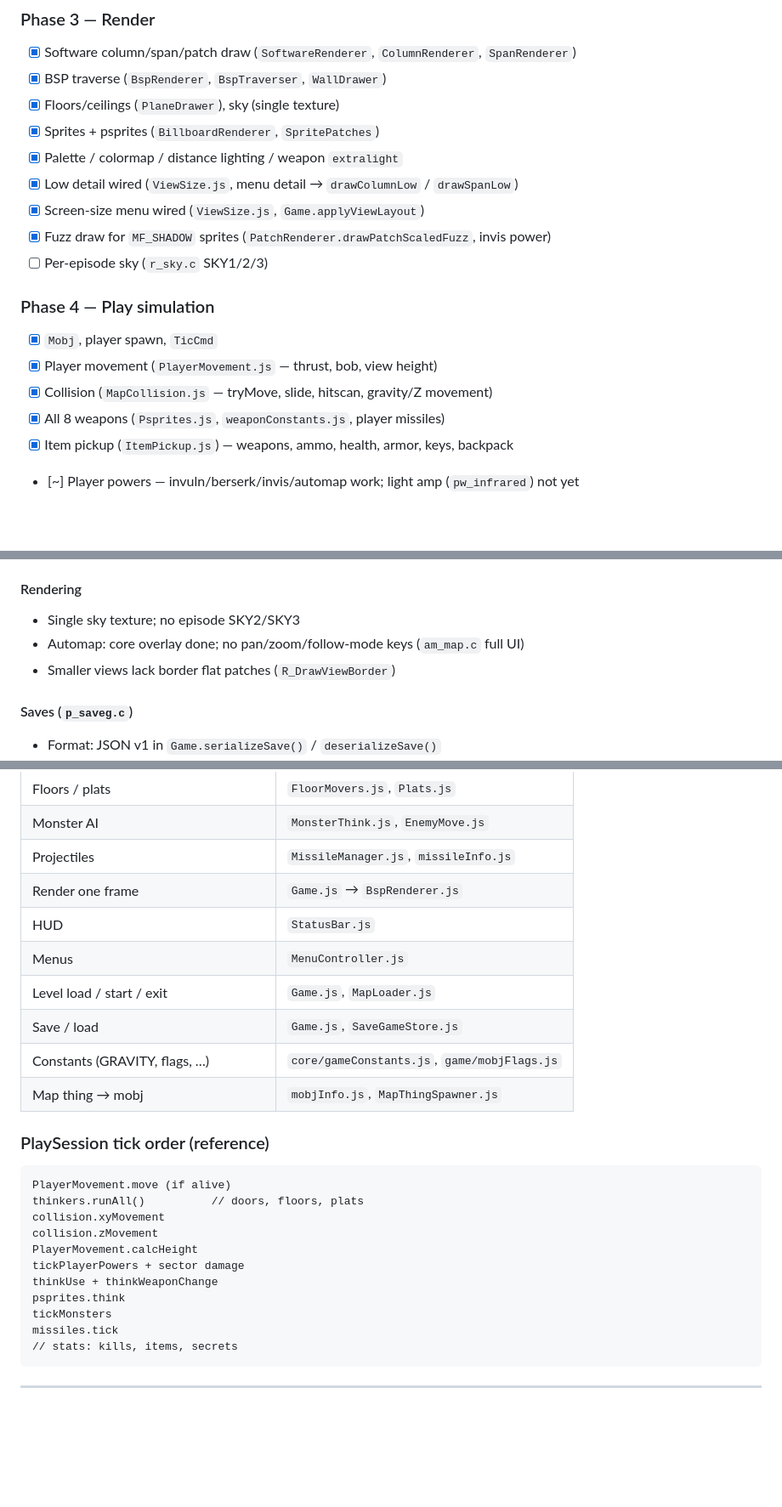
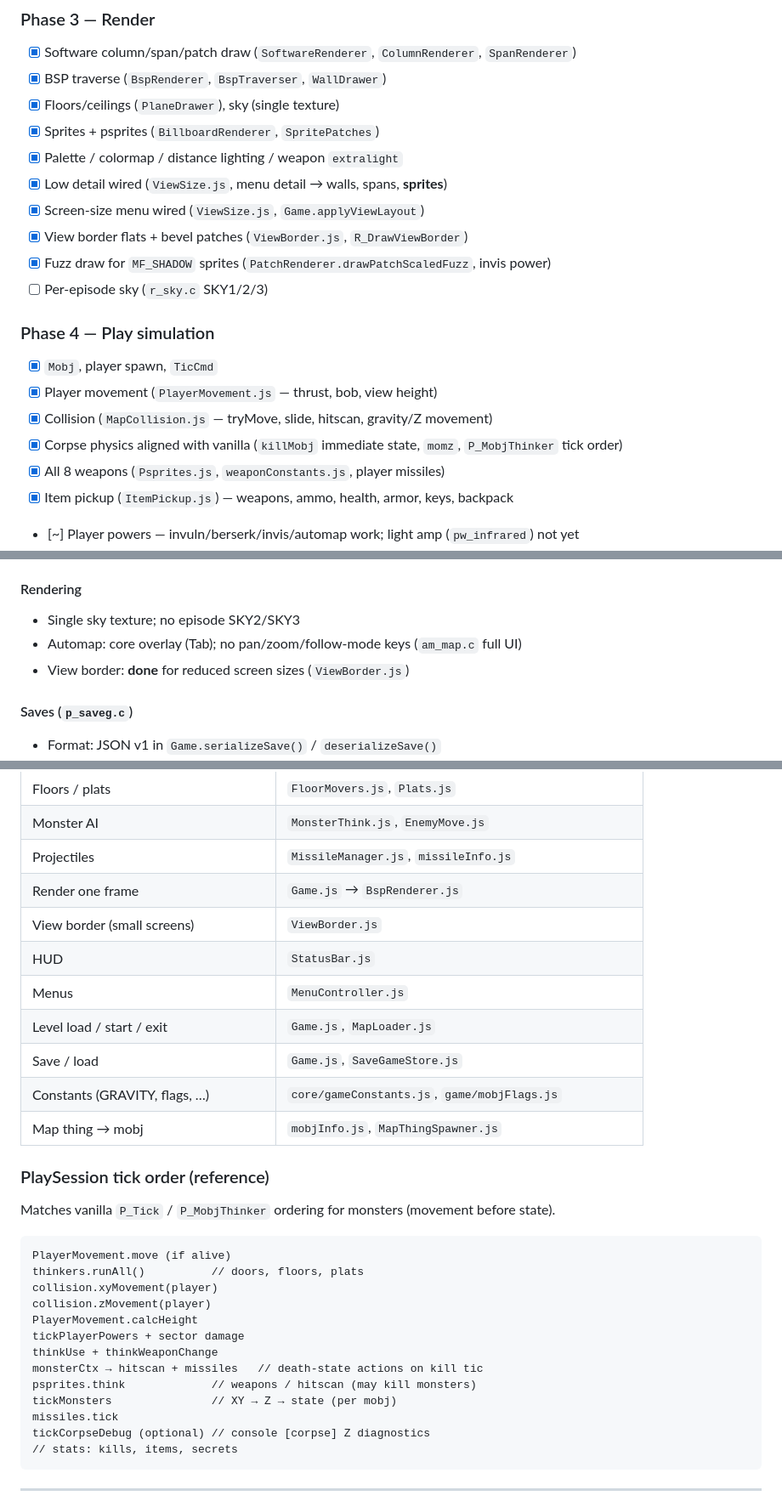
Before and after one commit to joepaddyroe/DoomJS, a Markdown page: PROJECT.md, 3 parts joined by grey strips. Shown at 85% size. Drawn GitHub-style; blank space fills up the shorter version.

````diff
--- a/PROJECT.md
+++ b/PROJECT.md
@@ -172,8 +210,9 @@ Legend: `[x]` done · `[~]` partial · `[ ]` not started
 - [x] Floors/ceilings (`PlaneDrawer`), sky (single texture)
 - [x] Sprites + psprites (`BillboardRenderer`, `SpritePatches`)
 - [x] Palette / colormap / distance lighting / weapon `extralight`
-- [x] Low detail wired (`ViewSize.js`, menu detail → `drawColumnLow` / `drawSpanLow`)
+- [x] Low detail wired (`ViewSize.js`, menu detail → walls, spans, **sprites**)
 - [x] Screen-size menu wired (`ViewSize.js`, `Game.applyViewLayout`)
+- [x] View border flats + bevel patches (`ViewBorder.js`, `R_DrawViewBorder`)
 - [x] Fuzz draw for `MF_SHADOW` sprites (`PatchRenderer.drawPatchScaledFuzz`, invis power)
 - [ ] Per-episode sky (`r_sky.c` SKY1/2/3)
 
@@ -181,6 +220,7 @@ Legend: `[x]` done · `[~]` partial · `[ ]` not started
 - [x] `Mobj`, player spawn, `TicCmd`
 - [x] Player movement (`PlayerMovement.js` — thrust, bob, view height)
 - [x] Collision (`MapCollision.js` — tryMove, slide, hitscan, gravity/Z movement)
+- [x] Corpse physics aligned with vanilla (`killMobj` immediate state, `momz`, `P_MobjThinker` tick order)
 - [x] All 8 weapons (`Psprites.js`, `weaponConstants.js`, player missiles)
 - [x] Item pickup (`ItemPickup.js`) — weapons, ammo, health, armor, keys, backpack
 - [~] Player powers — invuln/berserk/invis/automap work; light amp (`pw_infrared`) not yet
@@ -299,8 +342,8 @@ See `UseSpecialLine.js`, `CrossSpecialLine.js` for exact `switch` cases.
 
 #### Rendering
 - Single sky texture; no episode SKY2/SKY3
-- Automap: core overlay done; no pan/zoom/follow-mode keys (`am_map.c` full UI)
-- Smaller views lack border flat patches (`R_DrawViewBorder`)
+- Automap: core overlay (Tab); no pan/zoom/follow-mode keys (`am_map.c` full UI)
+- View border: **done** for reduced screen sizes (`ViewBorder.js`)
 
 #### Saves (`p_saveg.c`)
 - Format: JSON v1 in `Game.serializeSave()` / `deserializeSave()`
@@ -367,6 +412,7 @@ Use this when choosing what to port next. Goal: **complete Doom 1 (shareware + r
 | Monster AI | `MonsterThink.js`, `EnemyMove.js` |
 | Projectiles | `MissileManager.js`, `missileInfo.js` |
 | Render one frame | `Game.js` → `BspRenderer.js` |
+| View border (small screens) | `ViewBorder.js` |
 | HUD | `StatusBar.js` |
 | Menus | `MenuController.js` |
 | Level load / start / exit | `Game.js`, `MapLoader.js` |
@@ -376,17 +422,21 @@ Use this when choosing what to port next. Goal: **complete Doom 1 (shareware + r
 
 ### PlaySession tick order (reference)
 
+Matches vanilla `P_Tick` / `P_MobjThinker` ordering for monsters (movement before state).
+
 ```
 PlayerMovement.move (if alive)
 thinkers.runAll()          // doors, floors, plats
-collision.xyMovement
-collision.zMovement
+collision.xyMovement(player)
+collision.zMovement(player)
 PlayerMovement.calcHeight
 tickPlayerPowers + sector damage
 thinkUse + thinkWeaponChange
-psprites.think
-tickMonsters
+monsterCtx → hitscan + missiles   // death-state actions on kill tic
+psprites.think             // weapons / hitscan (may kill monsters)
+tickMonsters               // XY → Z → state (per mobj)
 missiles.tick
+tickCorpseDebug (optional) // console [corpse] Z diagnostics
 // stats: kills, items, secrets
 ```
 
````
Also changed, not shown: other parts of PROJECT.md (+61 -14 lines).
